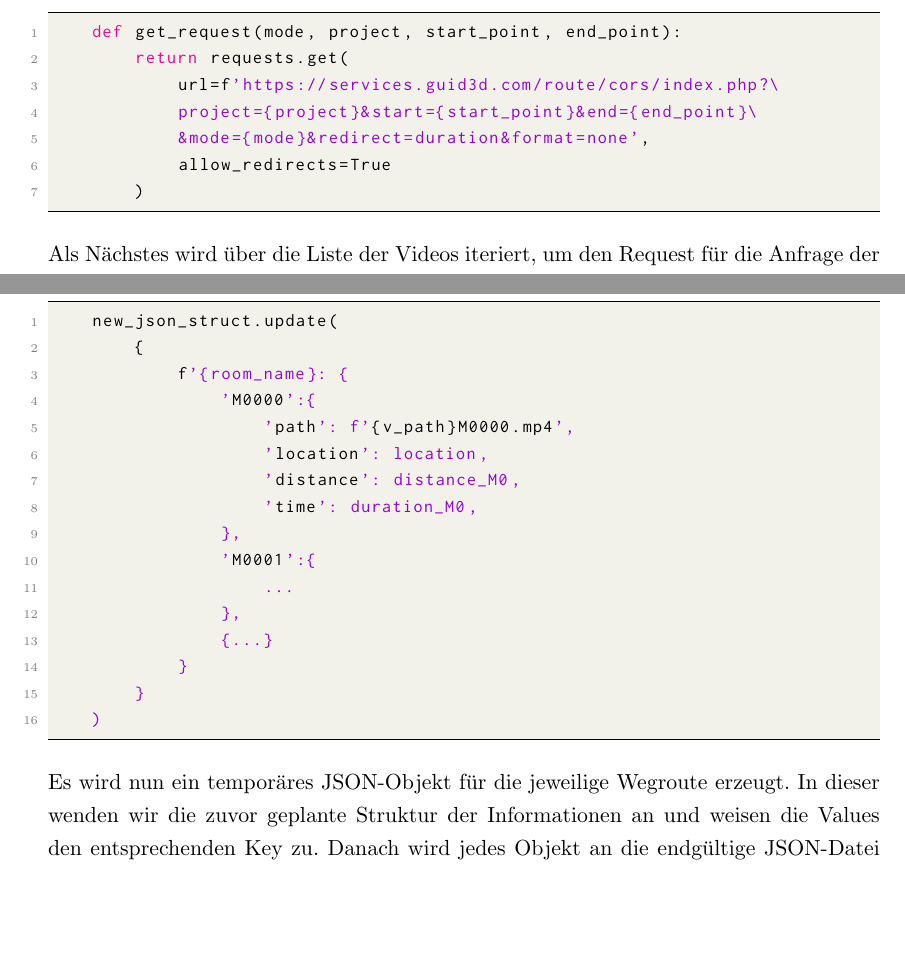
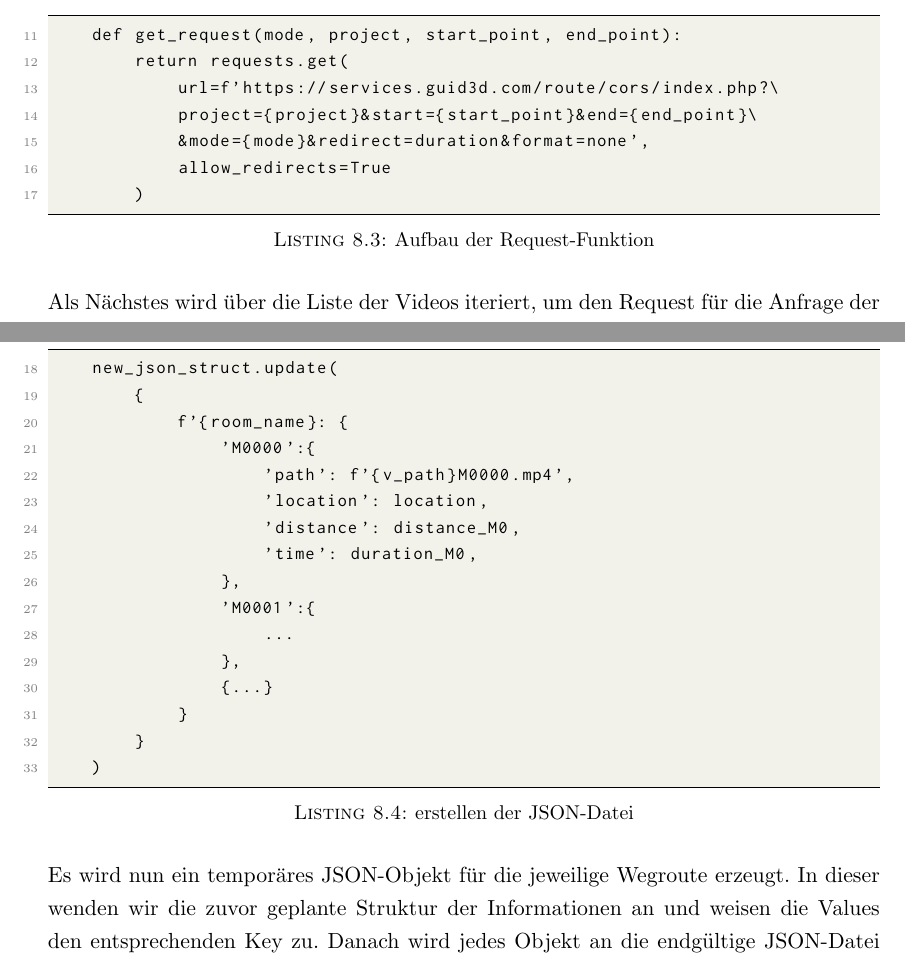
Before and after one commit to ProjectPepperHSB/Documenation, a LaTeX thesis (main.tex, which reads Chapters/Chapter8.tex): two parts of page 80 of 89, joined at a grey line, cut so that both start at the same text, the shorter picture padded with empty space. Compiled offline with pdfLaTeX.

Commit message:
add captions to the code parts

```diff
--- a/Chapters/Chapter8.tex
+++ b/Chapters/Chapter8.tex
@@ -347,7 +347,7 @@ Zu Beginn werden zwei verschiedene Requests definiert. Der Erste erzeugt das Req
 
 Die Funktion “getrequest()” bekommt als Übergabeparameter einen String “mode” übergeben. Dieser Parameter gibt an, um welche Variante der Route es sich handelt. Außerdem wird eine Projekt-ID “project” übergeben. Über diese ID lässt sich das von uns an die API angeforderte Projekt bestimmt. Wir haben diesen Parameter bewusst variabel implementiert, um das gesamte Skript flexibel für einen möglichen weiteren Anwendungsfall im Zusammenhang mit 3D-Navigations APIs von 3d-Berlin zu gestalten. Es werden zudem ein Start “startpoint” sowie ein Endpunkt ``endpoint'' an die Funktion übergeben. Diese geben an, von welchem Startpunkt aus, welches Ziel zu erreichen sein soll. Es sei dazu gesagt, dass bei jeder Route immer von demselben Startpunkt ausgehen. Dies hat einerseits den Grund, dass der notwendige Datensatz an MP4-Dateien sonst exponentiell steigen würde und wir somit nicht in der Lage während diese Speicherkapazität auf dem Hopper-Server zu gewährleisten. Ebenso setzen wir für unseren Anwendungsfall des Roboters als Hochschulassistenz voraus, dass dieser sich immer an dem gleichen Ort befindet. Es handelt sich bei dem Startpunkt um das Foyer in Haus K. Wir haben auch diesen Parameter dennoch variabel gelassen, um unsere Anwendung so flexibel wie möglich zu entwickeln.\\
 
-\begin{lstlisting}[language=Python]
+\begin{lstlisting}[caption={Aufbau der Request-Funktion}][language=Python]
     def get_request(mode, project, start_point, end_point):
         return requests.get(
             url=f'https://services.guid3d.com/route/cors/index.php?\
@@ -360,7 +360,7 @@ Die Funktion “getrequest()” bekommt als Übergabeparameter einen String “m
 Als Nächstes wird über die Liste der Videos iteriert, um den Request für die Anfrage der Routeninformation für genau jedes Video zu erstellen.
 Innerhalb dieser Schleife lesen wir als Erstes den Raumnamen und aus der Beschreibung des Ortes ungewollte Zeichen aus dem String heraus. Dies ist notwendig, da es sonst später in der Android-Applikation erfolgen müsste und eine überflüssige Prozessbelastung darstellen würde. Danach werden die Gleitkommazahlen der Dauer und der Distanz einer Route auf ganze Zahlen, als Integer aufgerundet. Außerdem werden die Sekunden in Minuten umgerechnet.
 
-\begin{lstlisting}[language=Python]
+\begin{lstlisting}[caption={erstellen der JSON-Datei}][language=Python]
     new_json_struct.update(
         {
             f'{room_name}: {
```
Also changed, not shown: Chapters/Chapter8.tex (4 more changed lines).
